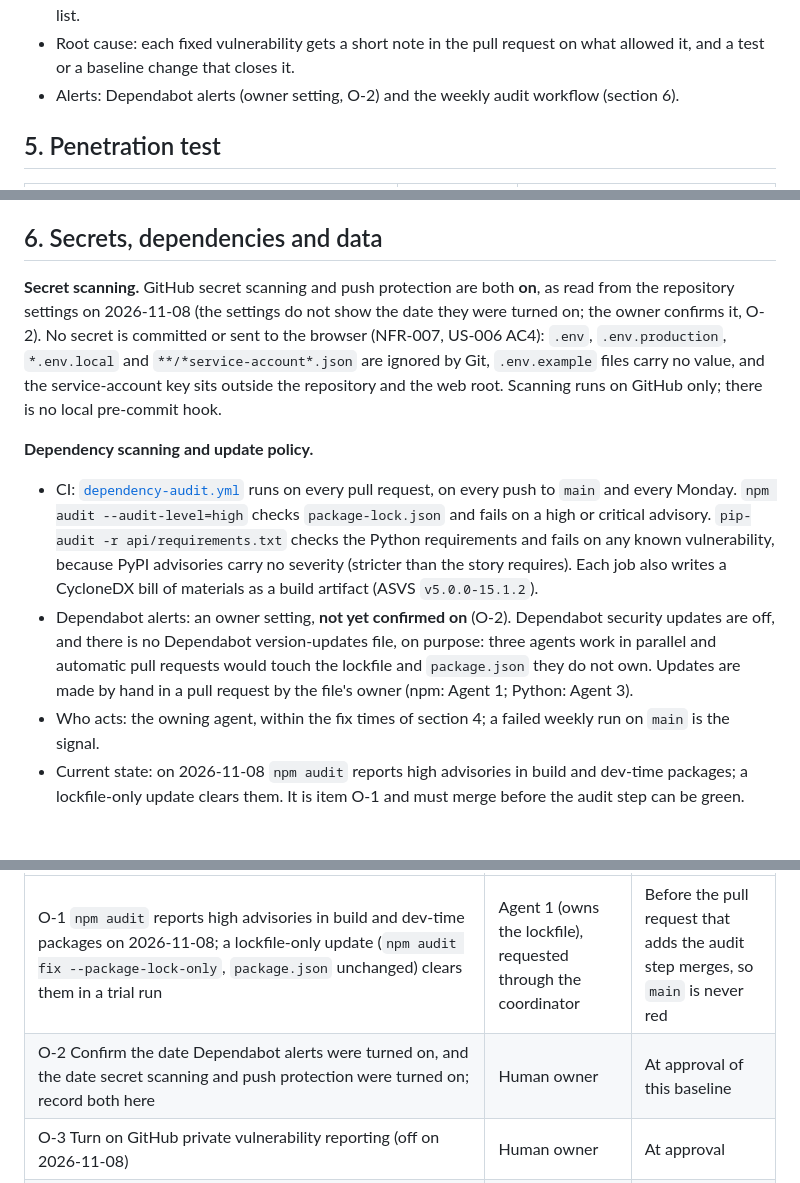
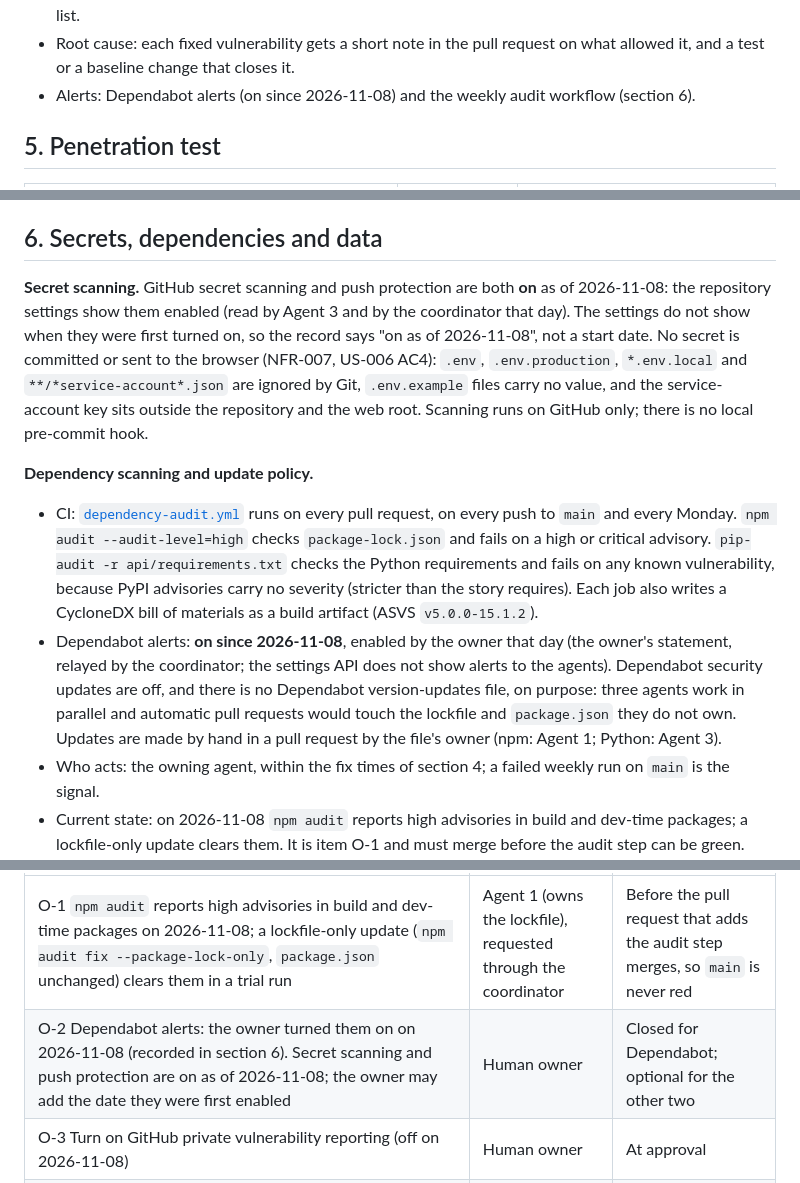
Before and after one commit to Raulc87/gaby-main-page, a Markdown page: docs/security/SECURITY_BASELINE.md, 3 parts joined by grey strips. Drawn GitHub-style; blank space fills up the shorter version.

Commit message:
GK-029: record the Dependabot alerts date and the scanning status (O-2)
The owner enabled Dependabot alerts on 2026-11-08 (relayed by the
coordinator). Secret scanning and push protection are recorded as on as of
2026-11-08, the only date the settings support.

Co-Authored-By: Claude Sonnet 5.5 <noreply@anthropic.com>
Claude-Session: https://claude.ai/code/session_01DVcaZy7qxywZkhJzCL5kje

```diff
--- a/docs/security/SECURITY_BASELINE.md
+++ b/docs/security/SECURITY_BASELINE.md
@@ -116,7 +116,7 @@ The review-only agent checks every pull request against these criteria ([`AGENTS
 - Triage: the owner, with the review-only agent's help.
 - Fix: an owning implementation agent, through a story and a pull request that adds a test for it, reviewed like any change. Proposed target times (the owner approves them by approving this baseline): triage within 7 days of a report; then a fix within 7 days for critical, 14 days for high, and the next sprint for moderate. A dependency advisory that cannot be fixed yet, or does not reach production code (for example a build-time tool), is recorded with a date in section 7 and in the audit step's ignore list.
 - Root cause: each fixed vulnerability gets a short note in the pull request on what allowed it, and a test or a baseline change that closes it.
-- Alerts: Dependabot alerts (owner setting, O-2) and the weekly audit workflow (section 6).
+- Alerts: Dependabot alerts (on since 2026-11-08) and the weekly audit workflow (section 6).
 
 ## 5. Penetration test
 
@@ -135,11 +135,11 @@ Penetration tests are run only by people the owner authorizes in writing, under
 
 ## 6. Secrets, dependencies and data
 
-**Secret scanning.** GitHub secret scanning and push protection are both **on**, as read from the repository settings on 2026-11-08 (the settings do not show the date they were turned on; the owner confirms it, O-2). No secret is committed or sent to the browser (NFR-007, US-006 AC4): `.env`, `.env.production`, `*.env.local` and `**/*service-account*.json` are ignored by Git, `.env.example` files carry no value, and the service-account key sits outside the repository and the web root. Scanning runs on GitHub only; there is no local pre-commit hook.
+**Secret scanning.** GitHub secret scanning and push protection are both **on** as of 2026-11-08: the repository settings show them enabled (read by Agent 3 and by the coordinator that day). The settings do not show when they were first turned on, so the record says "on as of 2026-11-08", not a start date. No secret is committed or sent to the browser (NFR-007, US-006 AC4): `.env`, `.env.production`, `*.env.local` and `**/*service-account*.json` are ignored by Git, `.env.example` files carry no value, and the service-account key sits outside the repository and the web root. Scanning runs on GitHub only; there is no local pre-commit hook.
 
 **Dependency scanning and update policy.**
 - CI: [`dependency-audit.yml`](../../.github/workflows/dependency-audit.yml) runs on every pull request, on every push to `main` and every Monday. `npm audit --audit-level=high` checks `package-lock.json` and fails on a high or critical advisory. `pip-audit -r api/requirements.txt` checks the Python requirements and fails on any known vulnerability, because PyPI advisories carry no severity (stricter than the story requires). Each job also writes a CycloneDX bill of materials as a build artifact (ASVS `v5.0.0-15.1.2`).
-- Dependabot alerts: an owner setting, **not yet confirmed on** (O-2). Dependabot security updates are off, and there is no Dependabot version-updates file, on purpose: three agents work in parallel and automatic pull requests would touch the lockfile and `package.json` they do not own. Updates are made by hand in a pull request by the file's owner (npm: Agent 1; Python: Agent 3).
+- Dependabot alerts: **on since 2026-11-08**, enabled by the owner that day (the owner's statement, relayed by the coordinator; the settings API does not show alerts to the agents). Dependabot security updates are off, and there is no Dependabot version-updates file, on purpose: three agents work in parallel and automatic pull requests would touch the lockfile and `package.json` they do not own. Updates are made by hand in a pull request by the file's owner (npm: Agent 1; Python: Agent 3).
 - Who acts: the owning agent, within the fix times of section 4; a failed weekly run on `main` is the signal.
 - Current state: on 2026-11-08 `npm audit` reports high advisories in build and dev-time packages; a lockfile-only update clears them. It is item O-1 and must merge before the audit step can be green.
 
@@ -186,7 +186,7 @@ In this public repository, no unfixed, exploitable vulnerability is recorded her
 | Item | Owner | Decision / due |
 |---|---|---|
 | O-1 `npm audit` reports high advisories in build and dev-time packages on 2026-11-08; a lockfile-only update (`npm audit fix --package-lock-only`, `package.json` unchanged) clears them in a trial run | Agent 1 (owns the lockfile), requested through the coordinator | Before the pull request that adds the audit step merges, so `main` is never red |
-| O-2 Confirm the date Dependabot alerts were turned on, and the date secret scanning and push protection were turned on; record both here | Human owner | At approval of this baseline |
+| O-2 Dependabot alerts: the owner turned them on on 2026-11-08 (recorded in section 6). Secret scanning and push protection are on as of 2026-11-08; the owner may add the date they were first enabled | Human owner | Closed for Dependabot; optional for the other two |
 | O-3 Turn on GitHub private vulnerability reporting (off on 2026-11-08) | Human owner | At approval |
 | O-4 Require the status checks `frontend`, `e2e`, `pytest`, "Docs link check", `npm audit` and `pip-audit` in the `main protection` ruleset | Human owner | After the audit step merges |
 | O-5 Retention period; the privacy notice to name the hosting provider's logs and every processor in section 6 | Human owner with the legal review (US-018) | Before go-live |
```
